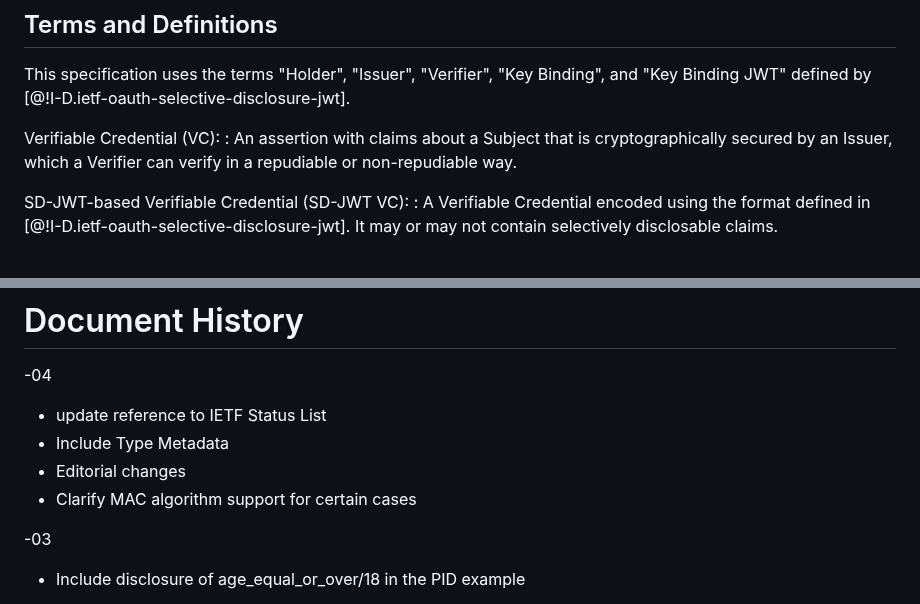
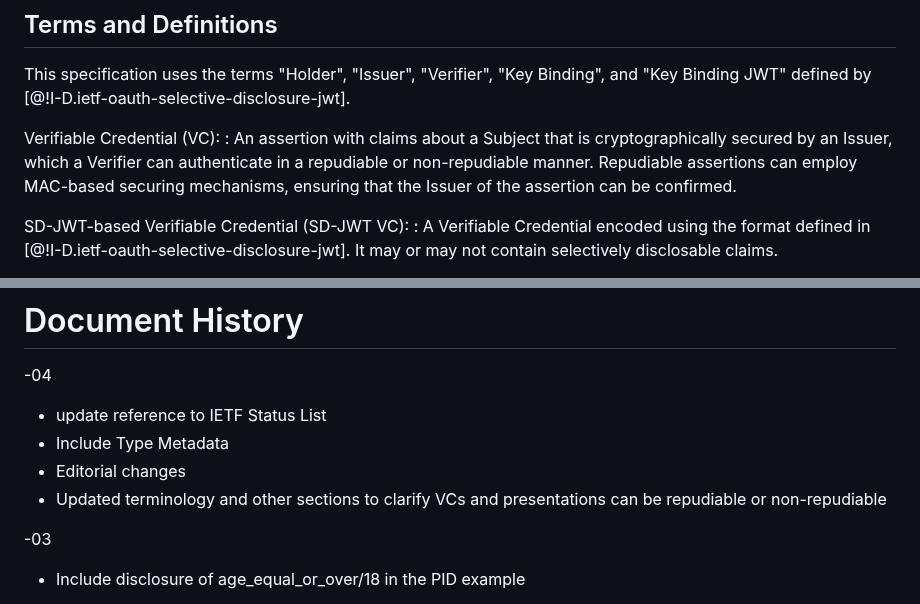
Before and after one commit to oauth-wg/oauth-sd-jwt-vc, a Markdown page: draft-ietf-oauth-sd-jwt-vc.md, 2 parts joined by grey strips. GitHub-like rendering.

Commit message:
fix: updated VC terminology to include MAC

```diff
--- a/draft-ietf-oauth-sd-jwt-vc.md
+++ b/draft-ietf-oauth-sd-jwt-vc.md
@@ -131,7 +131,7 @@ This specification uses the terms "Holder", "Issuer", "Verifier", "Key Binding",
 [@!I-D.ietf-oauth-selective-disclosure-jwt].
 
 Verifiable Credential (VC):
-:  An assertion with claims about a Subject that is cryptographically secured by an Issuer, which a Verifier can verify in a repudiable or non-repudiable way.
+:  An assertion with claims about a Subject that is cryptographically secured by an Issuer, which a Verifier can authenticate in a repudiable or non-repudiable manner. Repudiable assertions can employ MAC-based securing mechanisms, ensuring that the Issuer of the assertion can be confirmed.
 
 SD-JWT-based Verifiable Credential (SD-JWT VC):
 : A Verifiable Credential encoded using the format defined in
@@ -1006,7 +1006,7 @@ for their contributions (some of which substantial) to this draft and to the ini
 * update reference to IETF Status List
 * Include Type Metadata
 * Editorial changes
-* Clarify MAC algorithm support for certain cases
+* Updated terminology and other sections to clarify VCs and presentations can be repudiable or non-repudiable
 
 -03
 
```
